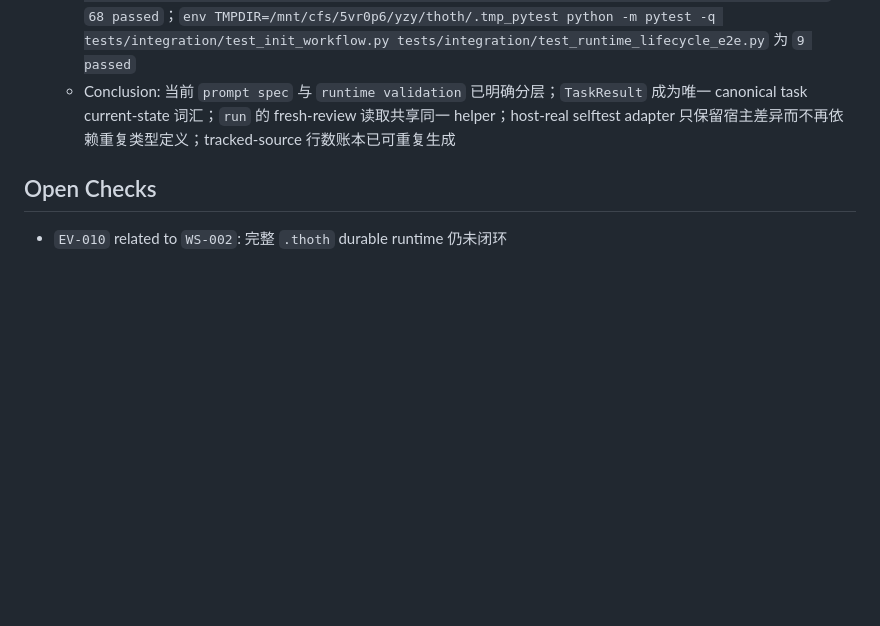
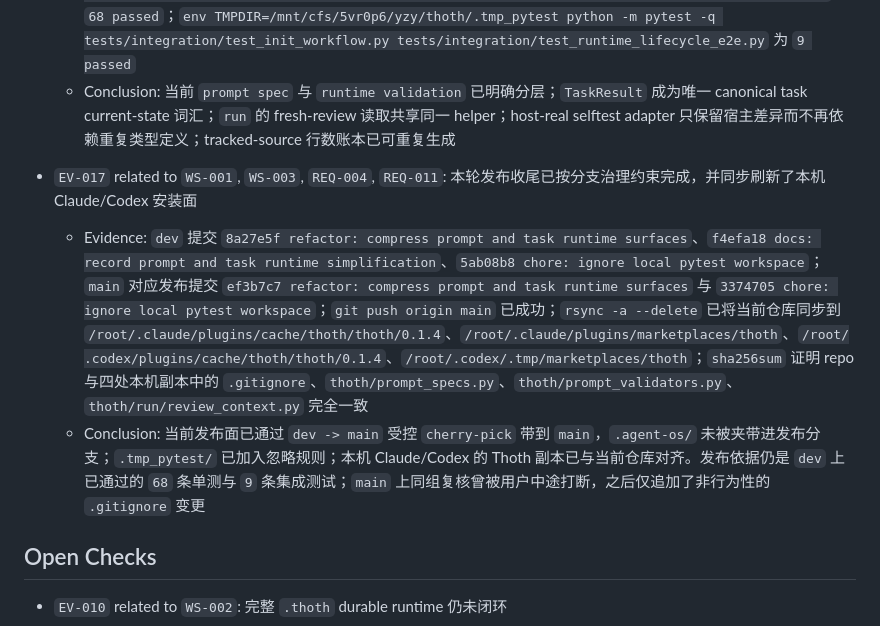
Before and after one commit to SeeleAI/Thoth, a Markdown page: .agent-os/acceptance-report.md, the part around the change. Drawn GitHub-style; blank space fills up the shorter version.

```diff
--- a/.agent-os/acceptance-report.md
+++ b/.agent-os/acceptance-report.md
@@ -54,6 +54,10 @@
   - Evidence: `thoth/prompt_specs.py`、`thoth/prompt_validators.py`、`thoth/prompt_contracts.py`、`thoth/run/review_context.py`、`thoth/plan/{store,compiler,legacy_import}.py`、`thoth/observe/read_model.py`、`thoth/observe/selftest/{model,recorder,runner,host_common,host_claude,host_codex}.py`、`scripts/measure_tracked_source.py`；`env TMPDIR=/mnt/cfs/5vr0p6/yzy/thoth/.tmp_pytest python -m pytest -q tests/unit/test_command_spec_generation.py tests/unit/test_cli_surface.py tests/unit/test_runtime_protocol.py tests/unit/test_run_state_machine.py tests/unit/test_task_contracts.py tests/unit/test_status.py tests/unit/test_selftest_helpers.py` 为 `68 passed`；`env TMPDIR=/mnt/cfs/5vr0p6/yzy/thoth/.tmp_pytest python -m pytest -q tests/integration/test_init_workflow.py tests/integration/test_runtime_lifecycle_e2e.py` 为 `9 passed`
   - Conclusion: 当前 `prompt spec` 与 `runtime validation` 已明确分层；`TaskResult` 成为唯一 canonical task current-state 词汇；`run` 的 fresh-review 读取共享同一 helper；host-real selftest adapter 只保留宿主差异而不再依赖重复类型定义；tracked-source 行数账本已可重复生成
 
+- `EV-017` related to `WS-001`, `WS-003`, `REQ-004`, `REQ-011`: 本轮发布收尾已按分支治理约束完成，并同步刷新了本机 Claude/Codex 安装面
+  - Evidence: `dev` 提交 `8a27e5f refactor: compress prompt and task runtime surfaces`、`f4efa18 docs: record prompt and task runtime simplification`、`5ab08b8 chore: ignore local pytest workspace`；`main` 对应发布提交 `ef3b7c7 refactor: compress prompt and task runtime surfaces` 与 `3374705 chore: ignore local pytest workspace`；`git push origin main` 已成功；`rsync -a --delete` 已将当前仓库同步到 `/root/.claude/plugins/cache/thoth/thoth/0.1.4`、`/root/.claude/plugins/marketplaces/thoth`、`/root/.codex/plugins/cache/thoth/thoth/0.1.4`、`/root/.codex/.tmp/marketplaces/thoth`；`sha256sum` 证明 repo 与四处本机副本中的 `.gitignore`、`thoth/prompt_specs.py`、`thoth/prompt_validators.py`、`thoth/run/review_context.py` 完全一致
+  - Conclusion: 当前发布面已通过 `dev -> main` 受控 `cherry-pick` 带到 `main`，`.agent-os/` 未被夹带进发布分支；`.tmp_pytest/` 已加入忽略规则；本机 Claude/Codex 的 Thoth 副本已与当前仓库对齐。发布依据仍是 `dev` 上已通过的 `68` 条单测与 `9` 条集成测试；`main` 上同组复核曾被用户中途打断，之后仅追加了非行为性的 `.gitignore` 变更
+
 ## Open Checks
 
 - `EV-010` related to `WS-002`: 完整 `.thoth` durable runtime 仍未闭环
```
Also changed, not shown: .agent-os/project-index.md (+1 -0 lines), .agent-os/run-log.md (+6 -0 lines).
